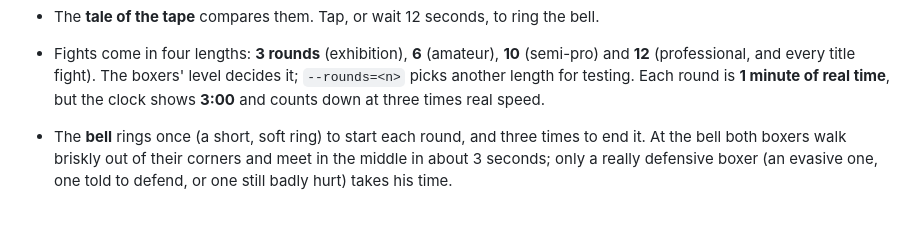
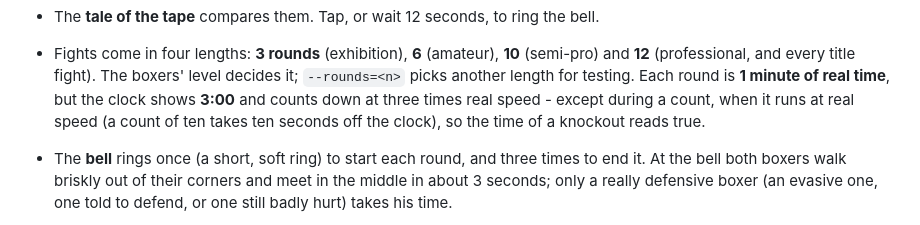
Before and after one commit to badgersoft/IBM27, a Markdown page: README.md, the part around the change. GitHub-like rendering.

```diff
--- a/README.md
+++ b/README.md
@@ -70,7 +70,9 @@ preset under *Project > Export*.
   boxers' level decides it; `--rounds=<n>` picks another length for
   testing. Each round is
   **1 minute of real time**, but the clock shows
-  **3:00** and counts down at three times real speed.
+  **3:00** and counts down at three times real speed - except during a
+  count, when it runs at real speed (a count of ten takes ten seconds off
+  the clock), so the time of a knockout reads true.
 * The **bell** rings once (a short, soft ring) to start each round, and
   three times to end it. At the bell both boxers walk briskly out of their
   corners and meet in the middle in about 3 seconds; only a really
```
Also changed, not shown: CHANGELOG.md (+11 -0 lines), TODO.md (+1 -1 lines), docs/screenshots/knockdown_count.png, docs/screenshots/result_knockout.png, 3 other files.
